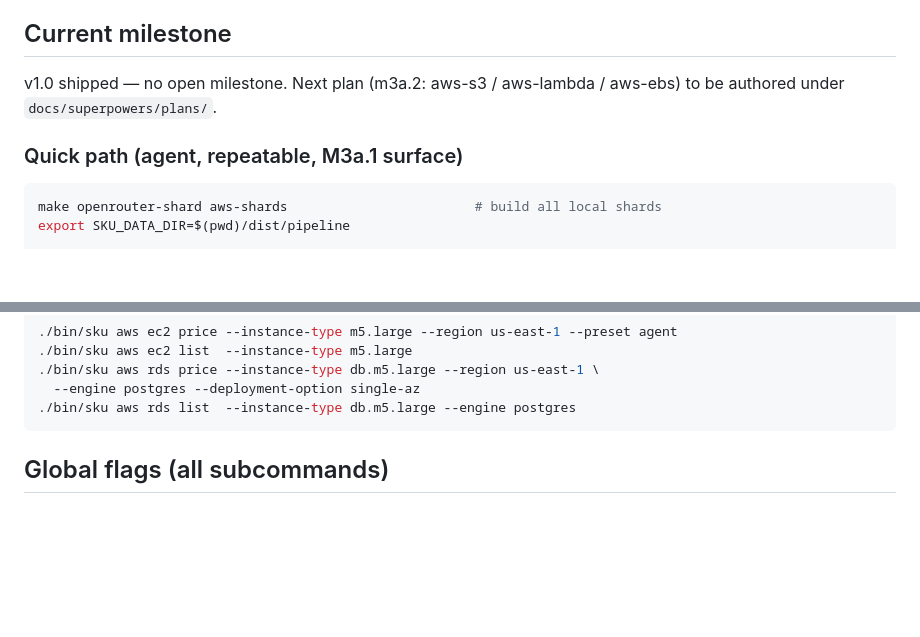
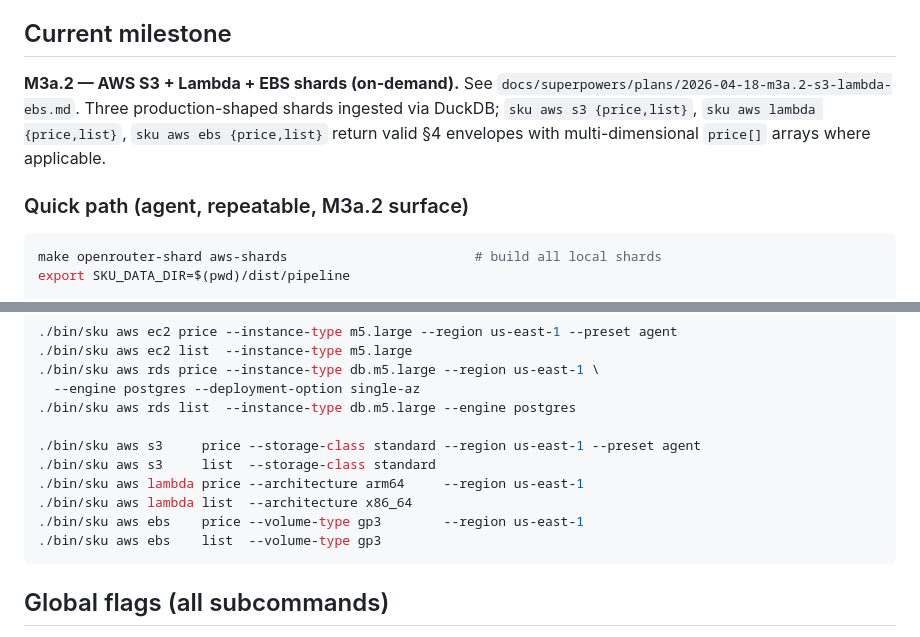
Before and after one commit to sofq/sku, a Markdown page: CLAUDE.md, 2 parts joined by grey strips. Rendered like a GitHub page; blank space fills up the shorter version.

Commit message:
docs: bump CLAUDE.md to m3a.2

````diff
--- a/CLAUDE.md
+++ b/CLAUDE.md
@@ -40,10 +40,13 @@ Agent quick-start for the `sku` repo.
 
 ## Current milestone
 
-v1.0 shipped — no open milestone. Next plan (m3a.2: aws-s3 / aws-lambda /
-aws-ebs) to be authored under `docs/superpowers/plans/`.
+**M3a.2 — AWS S3 + Lambda + EBS shards (on-demand).** See
+`docs/superpowers/plans/2026-04-18-m3a.2-s3-lambda-ebs.md`. Three
+production-shaped shards ingested via DuckDB; `sku aws s3 {price,list}`,
+`sku aws lambda {price,list}`, `sku aws ebs {price,list}` return valid §4
+envelopes with multi-dimensional `price[]` arrays where applicable.
 
-### Quick path (agent, repeatable, M3a.1 surface)
+### Quick path (agent, repeatable, M3a.2 surface)
 
 ```bash
 make openrouter-shard aws-shards                        # build all local shards
@@ -66,6 +69,13 @@ export SKU_DATA_DIR=$(pwd)/dist/pipeline
 ./bin/sku aws rds price --instance-type db.m5.large --region us-east-1 \
   --engine postgres --deployment-option single-az
 ./bin/sku aws rds list  --instance-type db.m5.large --engine postgres
+
+./bin/sku aws s3     price --storage-class standard --region us-east-1 --preset agent
+./bin/sku aws s3     list  --storage-class standard
+./bin/sku aws lambda price --architecture arm64     --region us-east-1
+./bin/sku aws lambda list  --architecture x86_64
+./bin/sku aws ebs    price --volume-type gp3        --region us-east-1
+./bin/sku aws ebs    list  --volume-type gp3
 ```
 
 ## Global flags (all subcommands)
````
Also changed, not shown: 1 other file.
